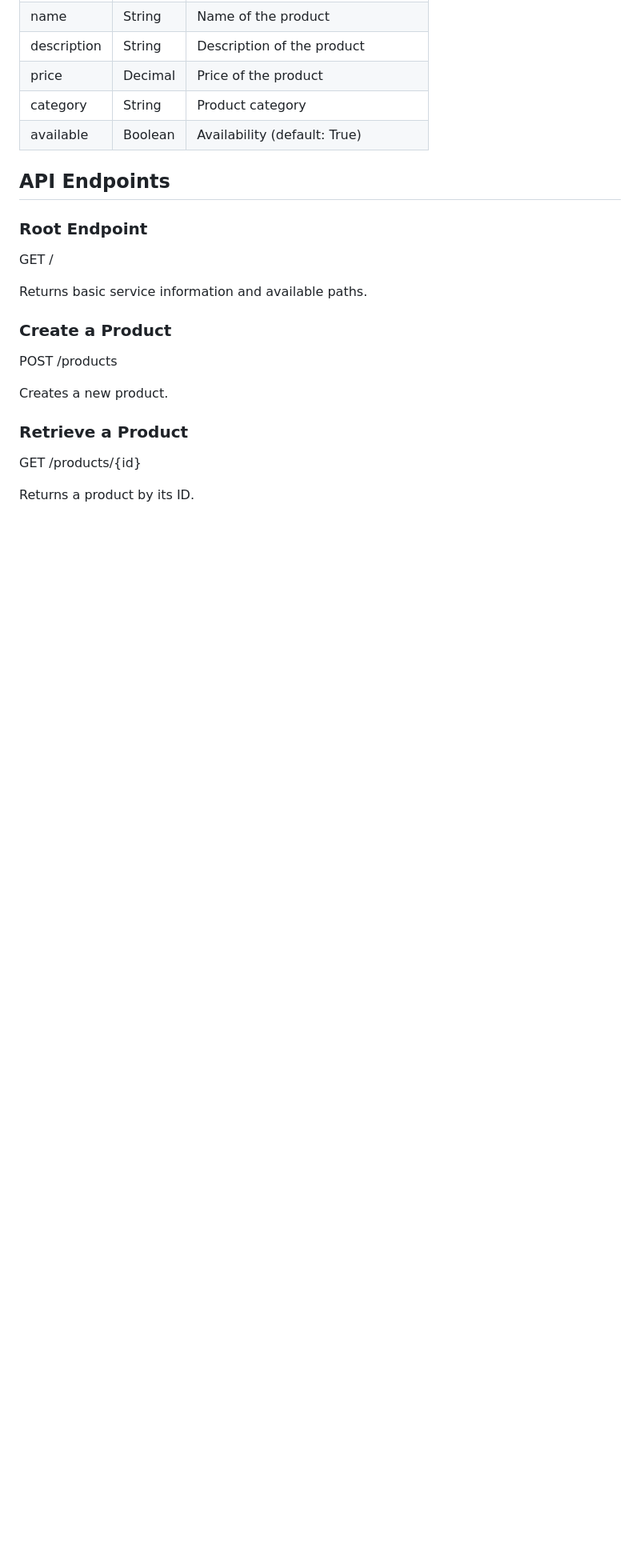
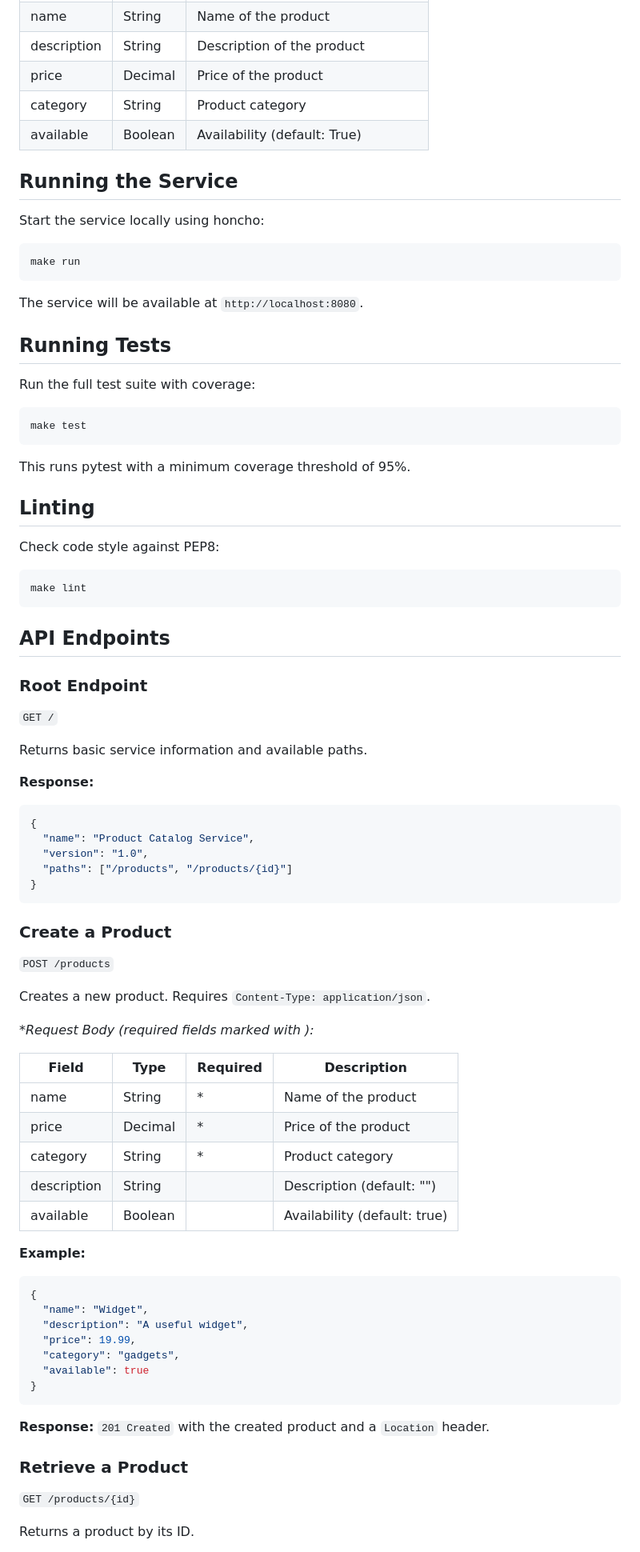
Before and after one commit to CSCI-GA-2820-SP26-001/products, a Markdown page: README.md, the part around one of its changes. Shown at 80% size. Rendered like a GitHub page; blank space fills up the shorter version.

Commit message:
Update README with run, test, and lint instructions

````diff
--- a/README.md
+++ b/README.md
@@ -29,20 +29,85 @@ A Product has the following attributes:
 | category    | String  | Product category                   |
 | available   | Boolean | Availability (default: True)       |
 
+## Running the Service
+
+Start the service locally using honcho:
+
+```bash
+make run
+```
+
+The service will be available at `http://localhost:8080`.
+
+## Running Tests
+
+Run the full test suite with coverage:
+
+```bash
+make test
+```
+
+This runs pytest with a minimum coverage threshold of 95%.
+
+## Linting
+
+Check code style against PEP8:
+
+```bash
+make lint
+```
+
 ## API Endpoints
 
 ### Root Endpoint
-GET /
+
+`GET /`
 
 Returns basic service information and available paths.
 
+**Response:**
+
+```json
+{
+  "name": "Product Catalog Service",
+  "version": "1.0",
+  "paths": ["/products", "/products/{id}"]
+}
+```
+
 ### Create a Product
-POST /products
 
-Creates a new product.
+`POST /products`
+
+Creates a new product. Requires `Content-Type: application/json`.
+
+**Request Body (required fields marked with *):**
+
+| Field       | Type    | Required | Description                    |
+|-------------|---------|----------|--------------------------------|
+| name        | String  | *        | Name of the product            |
+| price       | Decimal | *        | Price of the product           |
+| category    | String  | *        | Product category               |
+| description | String  |          | Description (default: "")      |
+| available   | Boolean |          | Availability (default: true)   |
+
+**Example:**
+
+```json
+{
+  "name": "Widget",
+  "description": "A useful widget",
+  "price": 19.99,
+  "category": "gadgets",
+  "available": true
+}
+```
+
+**Response:** `201 Created` with the created product and a `Location` header.
 
 ### Retrieve a Product
-GET /products/{id}
+
+`GET /products/{id}`
 
 Returns a product by its ID.
 
````
Also changed, not shown: other parts of README.md (+16 -6 lines).
